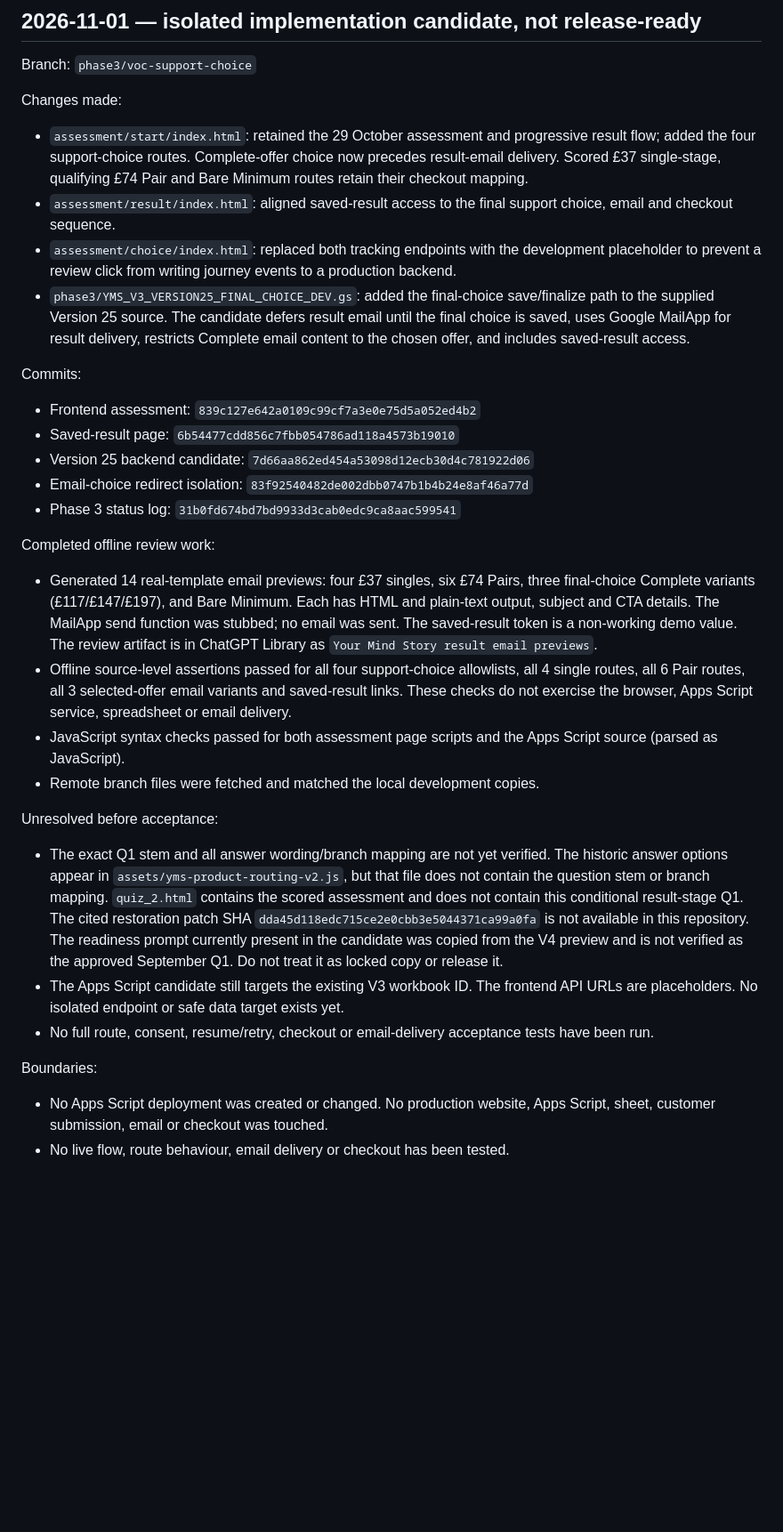
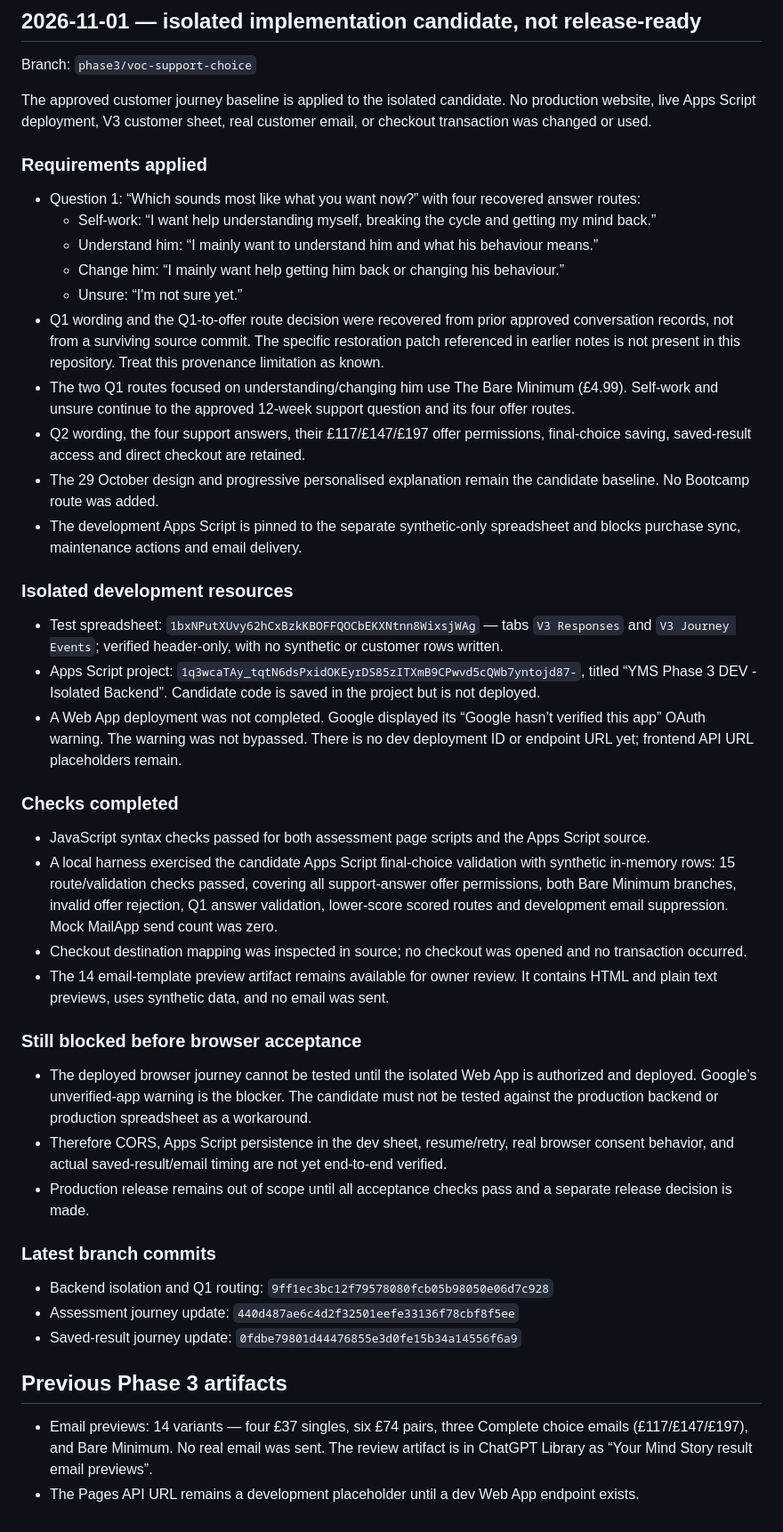
Before and after one commit to yourmindstory/yourmindstory, a Markdown page: phase3/CHANGELOG.md, the part around the change. Shown at 89% size. GitHub-like rendering; blank space fills up the shorter version.

Commit message:
Phase 3: record isolated checks and Google authorization blocker

```diff
--- a/phase3/CHANGELOG.md
+++ b/phase3/CHANGELOG.md
@@ -4,35 +4,47 @@
 
 Branch: `phase3/voc-support-choice`
 
-Changes made:
+The approved customer journey baseline is applied to the isolated candidate. No production website, live Apps Script deployment, V3 customer sheet, real customer email, or checkout transaction was changed or used.
 
-- `assessment/start/index.html`: retained the 29 October assessment and progressive result flow; added the four support-choice routes. Complete-offer choice now precedes result-email delivery. Scored £37 single-stage, qualifying £74 Pair and Bare Minimum routes retain their checkout mapping.
-- `assessment/result/index.html`: aligned saved-result access to the final support choice, email and checkout sequence.
-- `assessment/choice/index.html`: replaced both tracking endpoints with the development placeholder to prevent a review click from writing journey events to a production backend.
-- `phase3/YMS_V3_VERSION25_FINAL_CHOICE_DEV.gs`: added the final-choice save/finalize path to the supplied Version 25 source. The candidate defers result email until the final choice is saved, uses Google MailApp for result delivery, restricts Complete email content to the chosen offer, and includes saved-result access.
+### Requirements applied
 
-Commits:
+- Question 1: “Which sounds most like what you want now?” with four recovered answer routes:
+  - Self-work: “I want help understanding myself, breaking the cycle and getting my mind back.”
+  - Understand him: “I mainly want to understand him and what his behaviour means.”
+  - Change him: “I mainly want help getting him back or changing his behaviour.”
+  - Unsure: “I'm not sure yet.”
+- Q1 wording and the Q1-to-offer route decision were recovered from prior approved conversation records, not from a surviving source commit. The specific restoration patch referenced in earlier notes is not present in this repository. Treat this provenance limitation as known.
+- The two Q1 routes focused on understanding/changing him use The Bare Minimum (£4.99). Self-work and unsure continue to the approved 12-week support question and its four offer routes.
+- Q2 wording, the four support answers, their £117/£147/£197 offer permissions, final-choice saving, saved-result access and direct checkout are retained.
+- The 29 October design and progressive personalised explanation remain the candidate baseline. No Bootcamp route was added.
+- The development Apps Script is pinned to the separate synthetic-only spreadsheet and blocks purchase sync, maintenance actions and email delivery.
 
-- Frontend assessment: `839c127e642a0109c99cf7a3e0e75d5a052ed4b2`
-- Saved-result page: `6b54477cdd856c7fbb054786ad118a4573b19010`
-- Version 25 backend candidate: `7d66aa862ed454a53098d12ecb30d4c781922d06`
-- Email-choice redirect isolation: `83f92540482de002dbb0747b1b4b24e8af46a77d`
-- Phase 3 status log: `31b0fd674bd7bd9933d3cab0edc9ca8aac599541`
+### Isolated development resources
 
-Completed offline review work:
+- Test spreadsheet: `1bxNPutXUvy62hCxBzkKBOFFQOCbEKXNtnn8WixsjWAg` — tabs `V3 Responses` and `V3 Journey Events`; verified header-only, with no synthetic or customer rows written.
+- Apps Script project: `1q3wcaTAy_tqtN6dsPxidOKEyrDS85zITXmB9CPwvd5cQWb7yntojd87-`, titled “YMS Phase 3 DEV - Isolated Backend”. Candidate code is saved in the project but is not deployed.
+- A Web App deployment was not completed. Google displayed its “Google hasn’t verified this app” OAuth warning. The warning was not bypassed. There is no dev deployment ID or endpoint URL yet; frontend API URL placeholders remain.
 
-- Generated 14 real-template email previews: four £37 singles, six £74 Pairs, three final-choice Complete variants (£117/£147/£197), and Bare Minimum. Each has HTML and plain-text output, subject and CTA details. The MailApp send function was stubbed; no email was sent. The saved-result token is a non-working demo value. The review artifact is in ChatGPT Library as `Your Mind Story result email previews`.
-- Offline source-level assertions passed for all four support-choice allowlists, all 4 single routes, all 6 Pair routes, all 3 selected-offer email variants and saved-result links. These checks do not exercise the browser, Apps Script service, spreadsheet or email delivery.
-- JavaScript syntax checks passed for both assessment page scripts and the Apps Script source (parsed as JavaScript).
-- Remote branch files were fetched and matched the local development copies.
+### Checks completed
 
-Unresolved before acceptance:
+- JavaScript syntax checks passed for both assessment page scripts and the Apps Script source.
+- A local harness exercised the candidate Apps Script final-choice validation with synthetic in-memory rows: 15 route/validation checks passed, covering all support-answer offer permissions, both Bare Minimum branches, invalid offer rejection, Q1 answer validation, lower-score scored routes and development email suppression. Mock MailApp send count was zero.
+- Checkout destination mapping was inspected in source; no checkout was opened and no transaction occurred.
+- The 14 email-template preview artifact remains available for owner review. It contains HTML and plain text previews, uses synthetic data, and no email was sent.
 
-- The exact Q1 stem and all answer wording/branch mapping are not yet verified. The historic answer options appear in `assets/yms-product-routing-v2.js`, but that file does not contain the question stem or branch mapping. `quiz_2.html` contains the scored assessment and does not contain this conditional result-stage Q1. The cited restoration patch SHA `dda45d118edc715ce2e0cbb3e5044371ca99a0fa` is not available in this repository. The readiness prompt currently present in the candidate was copied from the V4 preview and is not verified as the approved September Q1. Do not treat it as locked copy or release it.
-- The Apps Script candidate still targets the existing V3 workbook ID. The frontend API URLs are placeholders. No isolated endpoint or safe data target exists yet.
-- No full route, consent, resume/retry, checkout or email-delivery acceptance tests have been run.
+### Still blocked before browser acceptance
 
-Boundaries:
+- The deployed browser journey cannot be tested until the isolated Web App is authorized and deployed. Google’s unverified-app warning is the blocker. The candidate must not be tested against the production backend or production spreadsheet as a workaround.
+- Therefore CORS, Apps Script persistence in the dev sheet, resume/retry, real browser consent behavior, and actual saved-result/email timing are not yet end-to-end verified.
+- Production release remains out of scope until all acceptance checks pass and a separate release decision is made.
 
-- No Apps Script deployment was created or changed. No production website, Apps Script, sheet, customer submission, email or checkout was touched.
-- No live flow, route behaviour, email delivery or checkout has been tested.
+### Latest branch commits
+
+- Backend isolation and Q1 routing: `9ff1ec3bc12f79578080fcb05b98050e06d7c928`
+- Assessment journey update: `440d487ae6c4d2f32501eefe33136f78cbf8f5ee`
+- Saved-result journey update: `0fdbe79801d44476855e3d0fe15b34a14556f6a9`
+
+## Previous Phase 3 artifacts
+
+- Email previews: 14 variants — four £37 singles, six £74 pairs, three Complete choice emails (£117/£147/£197), and Bare Minimum. No real email was sent. The review artifact is in ChatGPT Library as “Your Mind Story result email previews”.
+- The Pages API URL remains a development placeholder until a dev Web App endpoint exists.
```
